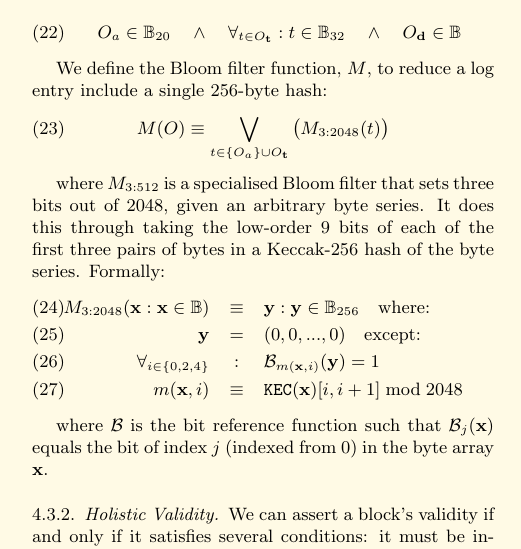
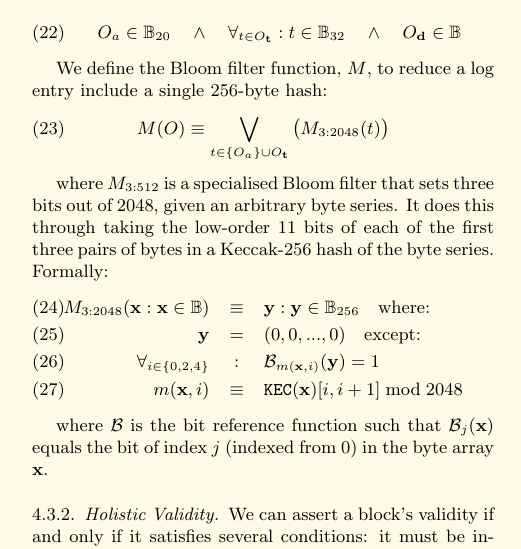
Before and after one commit to ethereum/yellowpaper, a LaTeX paper (Paper.tex): part of one column of page 5 of 30, cut so that both start at the same text. Compiled offline with pdfLaTeX.

Commit message:
Minor fix for blooms definition.

```diff
--- a/Paper.tex
+++ b/Paper.tex
@@ -345,7 +345,7 @@ We define the Bloom filter function, $M$, to reduce a log entry include a single
 M(O) \equiv \bigvee_{t \in \{O_a\} \cup O_\mathbf{t}} \big( M_{3:2048}(t) \big)
 \end{equation}
 
-where $M_{3:512}$ is a specialised Bloom filter that sets three bits out of 2048, given an arbitrary byte series. It does this through taking the low-order 9 bits of each of the first three pairs of bytes in a Keccak-256 hash of the byte series. Formally:
+where $M_{3:512}$ is a specialised Bloom filter that sets three bits out of 2048, given an arbitrary byte series. It does this through taking the low-order 11 bits of each of the first three pairs of bytes in a Keccak-256 hash of the byte series. Formally:
 \begin{eqnarray}
 M_{3:2048}(\mathbf{x}: \mathbf{x} \in \mathbb{B}) & \equiv & \mathbf{y}: \mathbf{y} \in \mathbb{B}_{256} \quad \text{where:}\\
 \mathbf{y} & = & (0, 0, ..., 0) \quad \text{except:}\\
```
